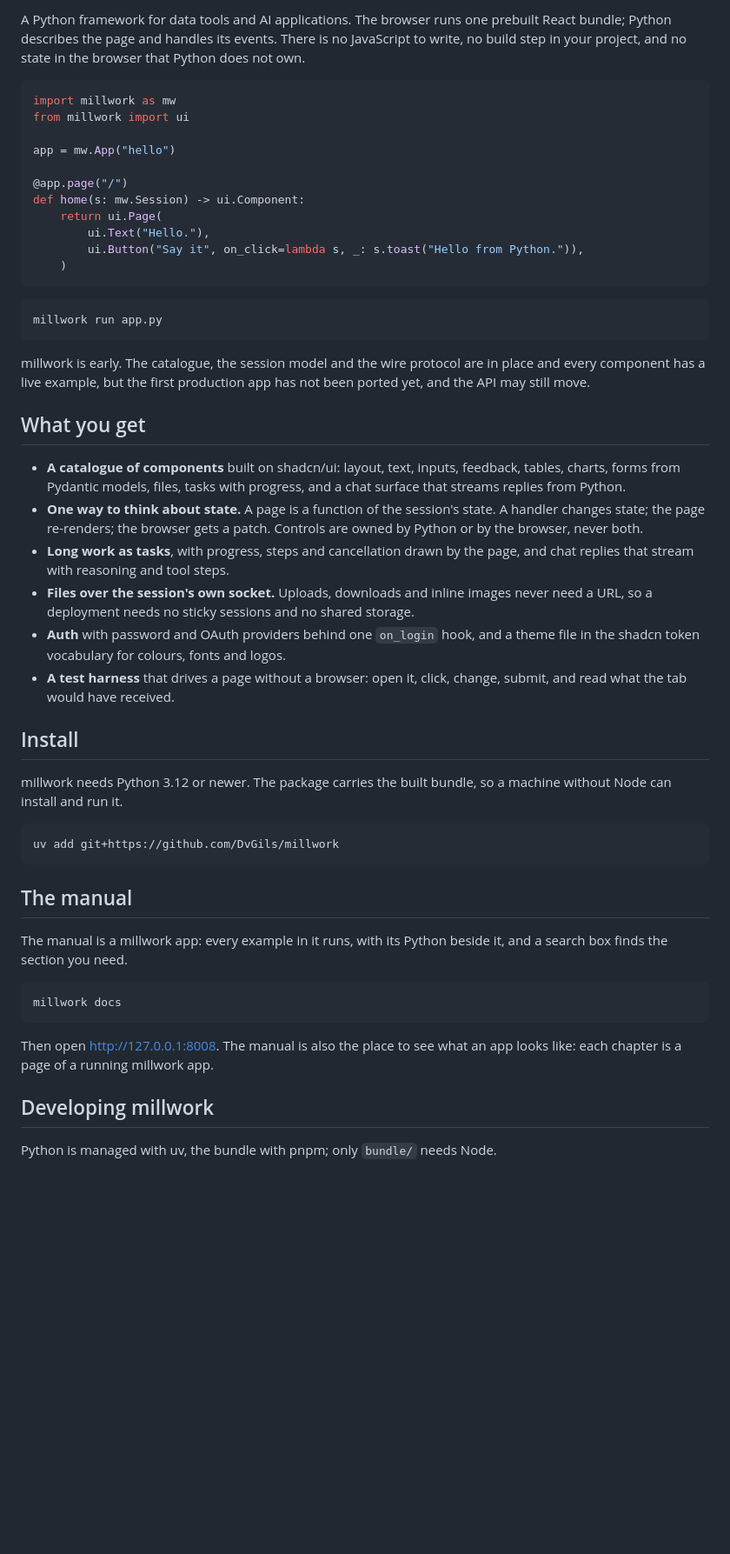
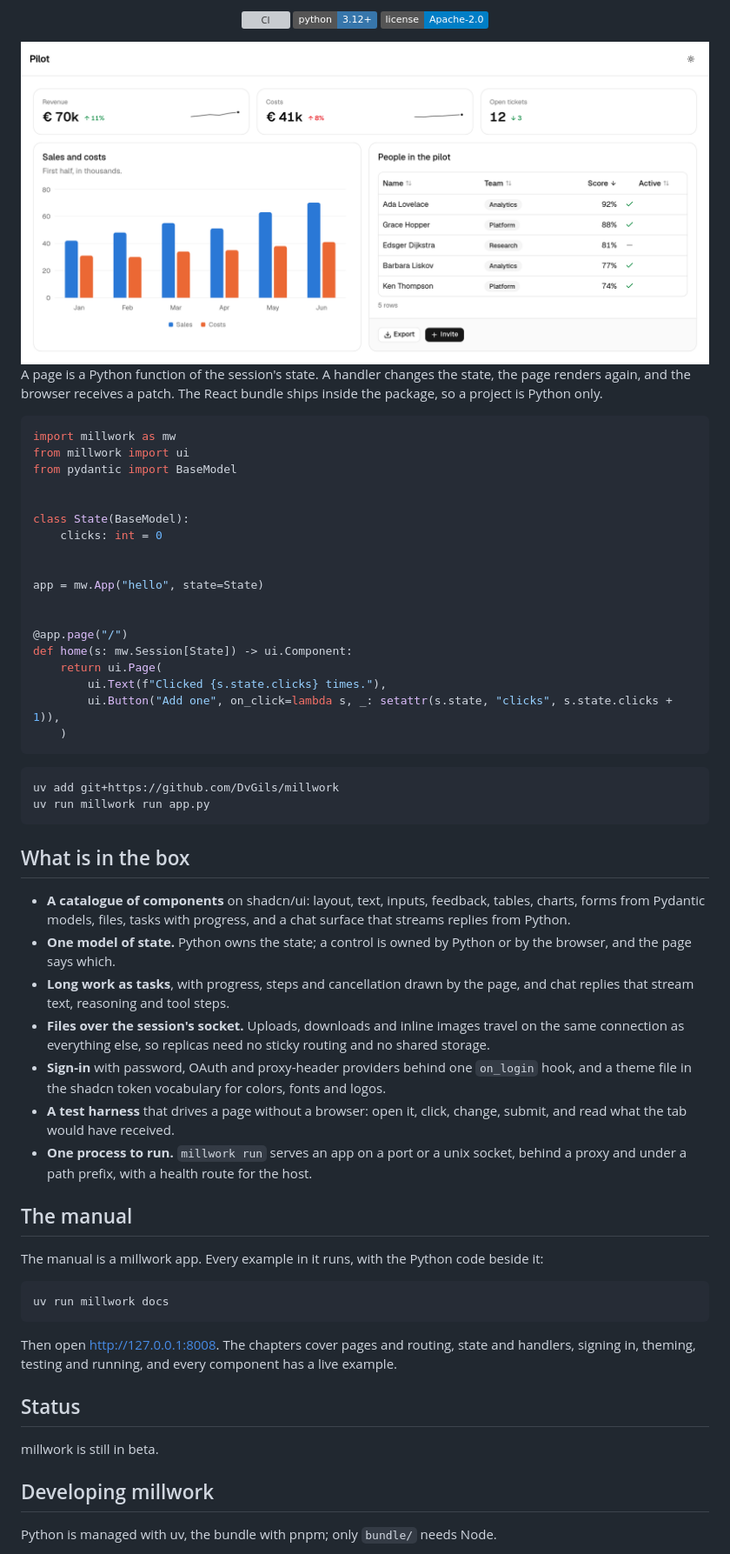
Before and after one commit to DvGils/millwork, a Markdown page: README.md, the part around one of its changes. Shown at 87% size. Drawn GitHub-style; pictures changed too: .github/readme/app-light.png (added); badges without logos; blank space fills up the shorter version; grey boxes are pictures that could not be loaded.

Commit message:
A README with a screenshot and a counter
The front page opens with the mark, a tagline, badges and a screenshot of
a page in the default theme, light or dark with the reader's scheme. The
example holds state on a Pydantic model, since that is what sets the
framework apart; install and run are two commands under it.

Co-Authored-By: Claude Fable 5.1 <noreply@anthropic.com>

````diff
--- a/README.md
+++ b/README.md
@@ -6,70 +6,82 @@
 
-A Python framework for data tools and AI applications. The browser runs one
-prebuilt React bundle; Python describes the page and handles its events.
-There is no JavaScript to write, no build step in your project, and no state
-in the browser that Python does not own.
+<p align="center">
+  <a href="https://github.com/DvGils/millwork/actions/workflows/ci.yml"><img src="https://github.com/DvGils/millwork/actions/workflows/ci.yml/badge.svg" alt="CI"></a>
+  <img src="https://img.shields.io/badge/python-3.12%2B-3776AB" alt="Python 3.12 or newer">
+  <img src="https://img.shields.io/badge/license-Apache--2.0-blue" alt="Apache-2.0">
+</p>
+
+<picture>
+  <source media="(prefers-color-scheme: dark)" srcset=".github/readme/app-dark.png">
+  <img src=".github/readme/app-light.png" alt="A millwork page: three stat tiles with trends, a bar chart and a sortable table, in the default theme.">
+</picture>
+
+A page is a Python function of the session's state. A handler changes the
+state, the page renders again, and the browser receives a patch. The React bundle
+ships inside the package, so a project is Python only.
 
 ```python
 import millwork as mw
 from millwork import ui
+from pydantic import BaseModel
 
-app = mw.App("hello")
+
+class State(BaseModel):
+    clicks: int = 0
+
+
+app = mw.App("hello", state=State)
+
 
 @app.page("/")
-def home(s: mw.Session) -> ui.Component:
+def home(s: mw.Session[State]) -> ui.Component:
     return ui.Page(
-        ui.Text("Hello."),
-        ui.Button("Say it", on_click=lambda s, _: s.toast("Hello from Python.")),
+        ui.Text(f"Clicked {s.state.clicks} times."),
+        ui.Button("Add one", on_click=lambda s, _: setattr(s.state, "clicks", s.state.clicks + 1)),
     )
 ```
 
 ```
-millwork run app.py
+uv add git+https://github.com/DvGils/millwork
+uv run millwork run app.py
 ```
 
-millwork is early. The catalogue, the session model and the wire protocol
-are in place and every component has a live example, but the first
-production app has not been ported yet, and the API may still move.
+## What is in the box
 
-## What you get
-
-- **A catalogue of components** built on shadcn/ui: layout, text, inputs,
+- **A catalogue of components** on shadcn/ui: layout, text, inputs,
   feedback, tables, charts, forms from Pydantic models, files, tasks with
   progress, and a chat surface that streams replies from Python.
-- **One way to think about state.** A page is a function of the session's
-  state. A handler changes state; the page re-renders; the browser gets a
-  patch. Controls are owned by Python or by the browser, never both.
-- **Long work as tasks**, with progress, steps and cancellation drawn by the
-  page, and chat replies that stream with reasoning and tool steps.
-- **Files over the session's own socket.** Uploads, downloads and inline
-  images never need a URL, so a deployment needs no sticky sessions and no
-  shared storage.
-- **Auth** with password and OAuth providers behind one `on_login` hook,
-  and a theme file in the shadcn token vocabulary for colours, fonts and
-  logos.
-- **A test harness** that drives a page without a browser: open it, click,
-  change, submit, and read what the tab would have received.
-
-## Install
-
-millwork needs Python 3.12 or newer. The package carries the built bundle,
-so a machine without Node can install and run it.
-
-```
-uv add git+https://github.com/DvGils/millwork
-```
+- **One model of state.** Python owns the state; a control is owned by
+  Python or by the browser, and the page says which.
+- **Long work as tasks**, with progress, steps and cancellation drawn by
+  the page, and chat replies that stream text, reasoning and tool steps.
+- **Files over the session's socket.** Uploads, downloads and inline
+  images travel on the same connection as everything else, so replicas
+  need no sticky routing and no shared storage.
+- **Sign-in** with password, OAuth and proxy-header providers behind one
+  `on_login` hook, and a theme file in the shadcn token vocabulary for
+  colors, fonts and logos.
+- **A test harness** that drives a page without a browser: open it,
+  click, change, submit, and read what the tab would have received.
+- **One process to run.** `millwork run` serves an app on a port or a
+  unix socket, behind a proxy and under a path prefix, with a health
+  route for the host.
 
 ## The manual
 
-The manual is a millwork app: every example in it runs, with its Python
-beside it, and a search box finds the section you need.
+The manual is a millwork app. Every example in it runs, with the Python
+code beside it:
 
 ```
-millwork docs
+uv run millwork docs
 ```
 
-Then open http://127.0.0.1:8008. The manual is also the place to see what
-an app looks like: each chapter is a page of a running millwork app.
+Then open http://127.0.0.1:8008. The chapters cover pages and routing,
+state and handlers, signing in, theming, testing and running, and every
+component has a live example.
+
+## Status
+
+millwork is still in beta.
 
 ## Developing millwork
 
````
Also changed, not shown: other parts of README.md (+2 -2 lines), .github/readme/app-dark.png (added).
